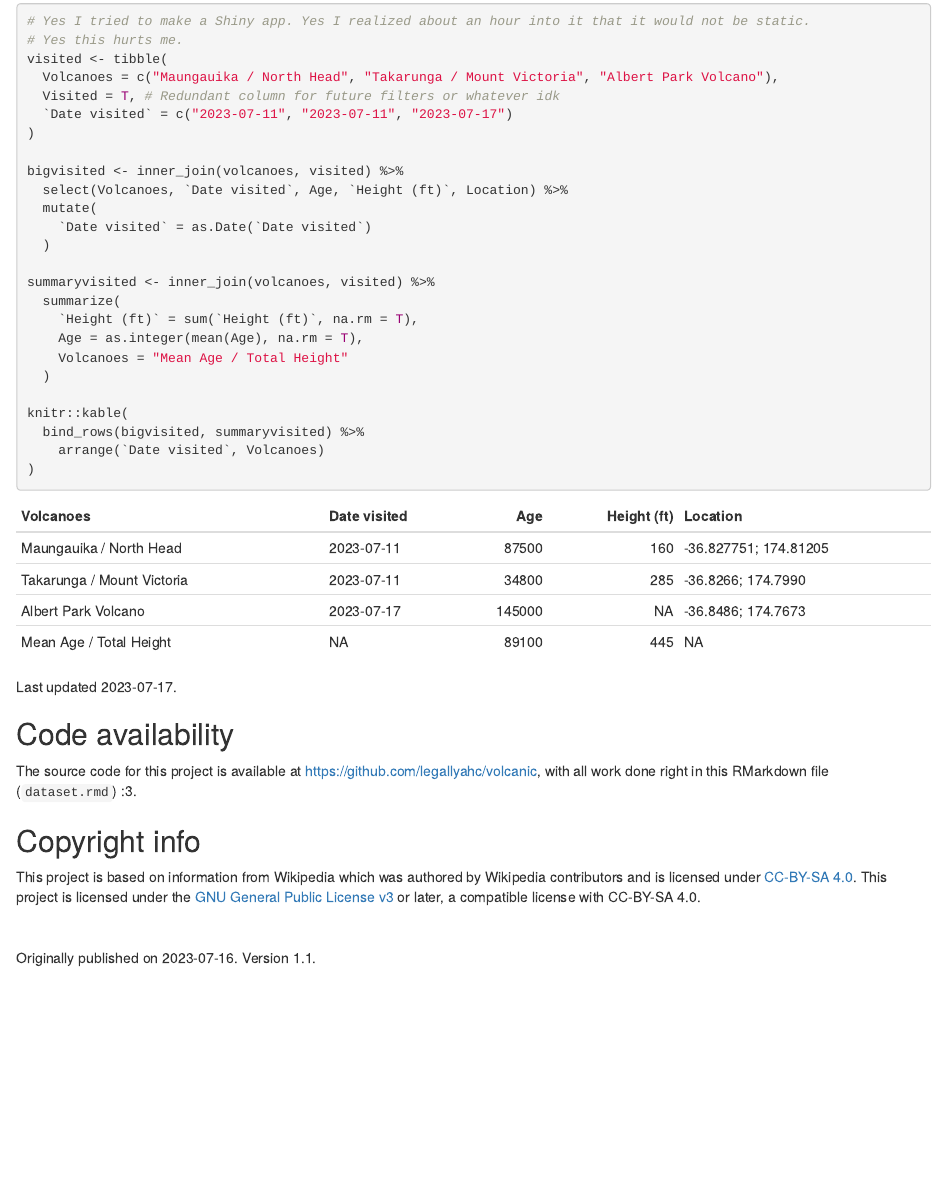
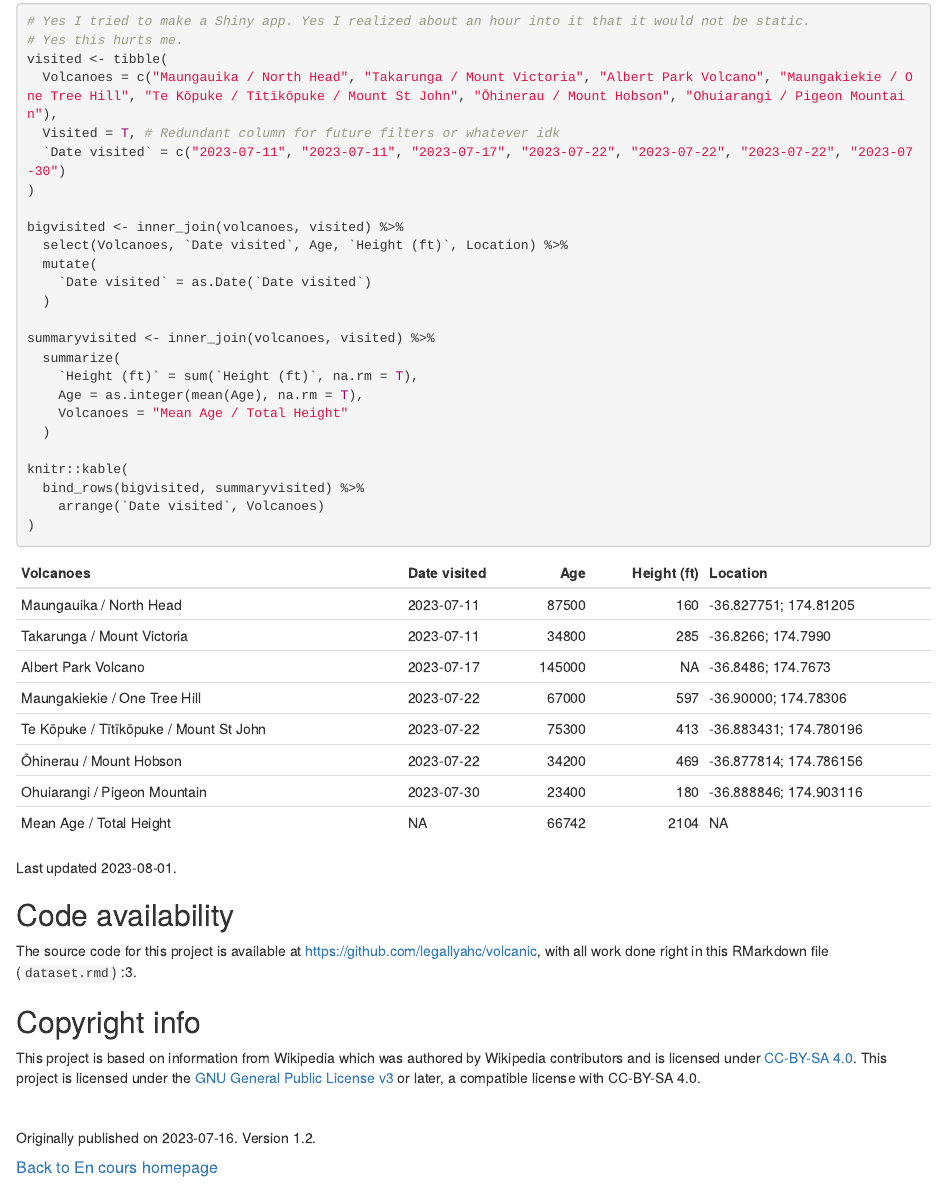
Before and after one commit to legallyahc/volcanic, an R Markdown document (dataset.Rmd): the page in a window 1100 px wide, from 4850 px down. The pictures show the output file dataset.html that the author committed with the source, opened offline.

Commit message:
updated volcano tracker. nothing else <3 also keeping the encours backlink in there for my ease.

```diff
--- a/dataset.Rmd
+++ b/dataset.Rmd
@@ -150,9 +150,9 @@ Version 1.1: added volcanoe tracker.
 # Yes I tried to make a Shiny app. Yes I realized about an hour into it that it would not be static.
 # Yes this hurts me.
 visited <- tibble(
-  Volcanoes = c("Maungauika / North Head", "Takarunga / Mount Victoria", "Albert Park Volcano"),
+  Volcanoes = c("Maungauika / North Head", "Takarunga / Mount Victoria", "Albert Park Volcano", "Maungakiekie / One Tree Hill", "Te Kōpuke / Tītīkōpuke / Mount St John", "Ōhinerau / Mount Hobson", "Ohuiarangi / Pigeon Mountain"),
   Visited = T, # Redundant column for future filters or whatever idk
-  `Date visited` = c("2023-07-11", "2023-07-11", "2023-07-17")
+  `Date visited` = c("2023-07-11", "2023-07-11", "2023-07-17", "2023-07-22", "2023-07-22", "2023-07-22", "2023-07-30")
 )
 
 bigvisited <- inner_join(volcanoes, visited) %>%
@@ -187,4 +187,6 @@ or later, a compatible license with CC-BY-SA 4.0.
 
 <br>
 
-Originally published on 2023-07-16. Version 1.1.
+Originally published on 2023-07-16. Version 1.2.
+
+##### [Back to En cours homepage](https://encours.neocities.org/)
```
Also changed, not shown: dataset.html, dataset.Rmd (4 more changed lines).
